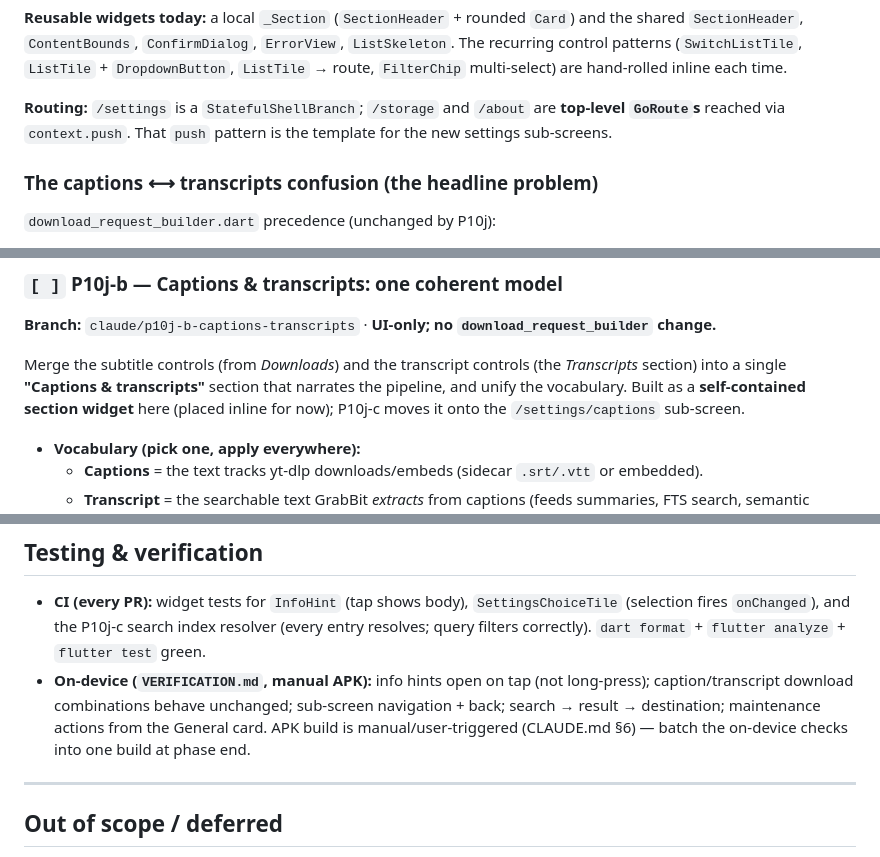
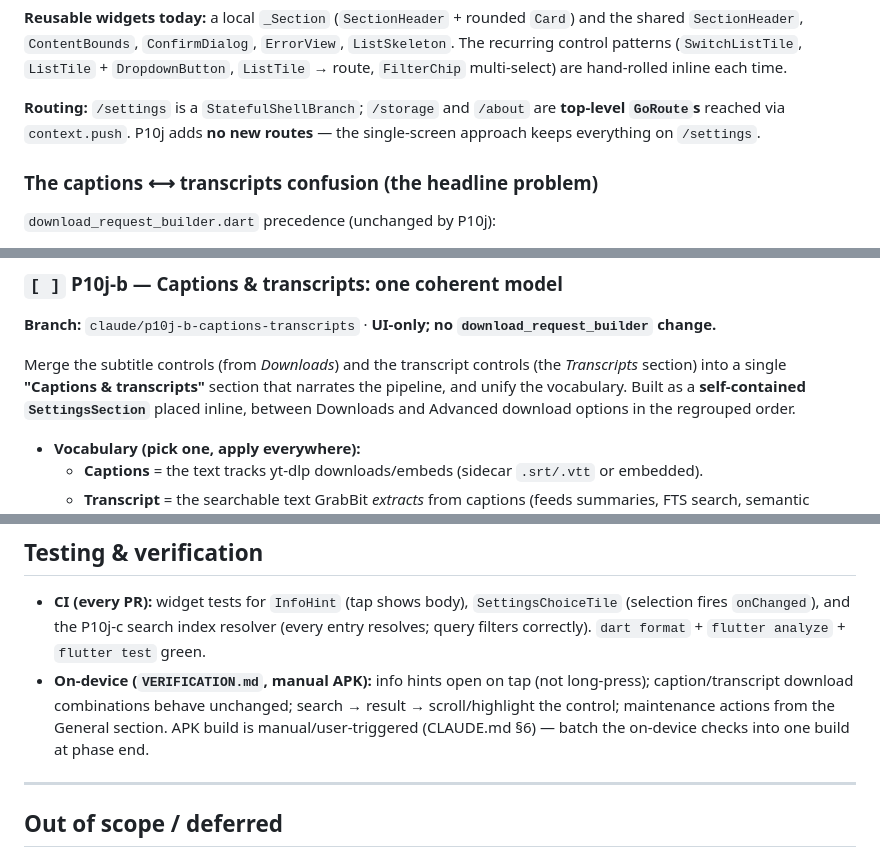
Before and after one commit to blokzdev/GrabBit, a Markdown page: docs/design/P10j-PLAN.md, 3 parts joined by grey strips. Drawn GitHub-style.

```diff
--- a/docs/design/P10j-PLAN.md
+++ b/docs/design/P10j-PLAN.md
@@ -76,8 +77,8 @@ recurring control patterns (`SwitchListTile`, `ListTile` + `DropdownButton`, `Li
 route, `FilterChip` multi-select) are hand-rolled inline each time.
 
 **Routing:** `/settings` is a `StatefulShellBranch`; `/storage` and `/about` are **top-level
-`GoRoute`s** reached via `context.push`. That `push` pattern is the template for the new
-settings sub-screens.
+`GoRoute`s** reached via `context.push`. P10j adds **no new routes** — the single-screen
+approach keeps everything on `/settings`.
 
 ### The captions ⟷ transcripts confusion (the headline problem)
 
@@ -161,8 +163,8 @@ on a transcript row → explanation sheet appears" (touch check CI can't do).
 
 Merge the subtitle controls (from *Downloads*) and the transcript controls (the *Transcripts*
 section) into a single **"Captions & transcripts"** section that narrates the pipeline, and
-unify the vocabulary. Built as a **self-contained section widget** here (placed inline for
-now); P10j-c moves it onto the `/settings/captions` sub-screen.
+unify the vocabulary. Built as a **self-contained `SettingsSection`** placed inline, between
+Downloads and Advanced download options in the regrouped order.
 
 - **Vocabulary (pick one, apply everywhere):**
   - **Captions** = the text tracks yt-dlp downloads/embeds (sidecar `.srt/.vtt` or embedded).
@@ -245,9 +245,9 @@ trailing icon so help is attached to the control it explains.
   (selection fires `onChanged`), and the P10j-c search index resolver (every entry resolves;
   query filters correctly). `dart format` + `flutter analyze` + `flutter test` green.
 - **On-device (`VERIFICATION.md`, manual APK):** info hints open on tap (not long-press);
-  caption/transcript download combinations behave unchanged; sub-screen navigation + back;
-  search → result → destination; maintenance actions from the General card. APK build is
-  manual/user-triggered (CLAUDE.md §6) — batch the on-device checks into one build at phase end.
+  caption/transcript download combinations behave unchanged; search → result → scroll/highlight
+  the control; maintenance actions from the General section. APK build is manual/user-triggered
+  (CLAUDE.md §6) — batch the on-device checks into one build at phase end.
 
 ---
 
```
Also changed, not shown: other parts of docs/design/P10j-PLAN.md (+48 -48 lines), docs/design/P-AI-PLAN.md (+10 -9 lines).
